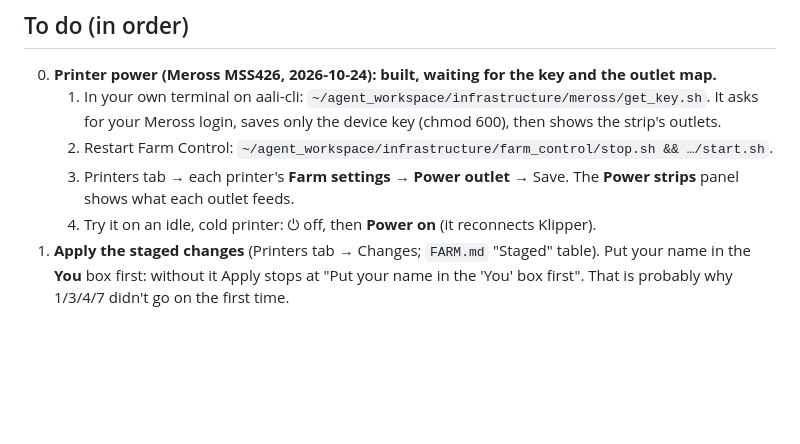
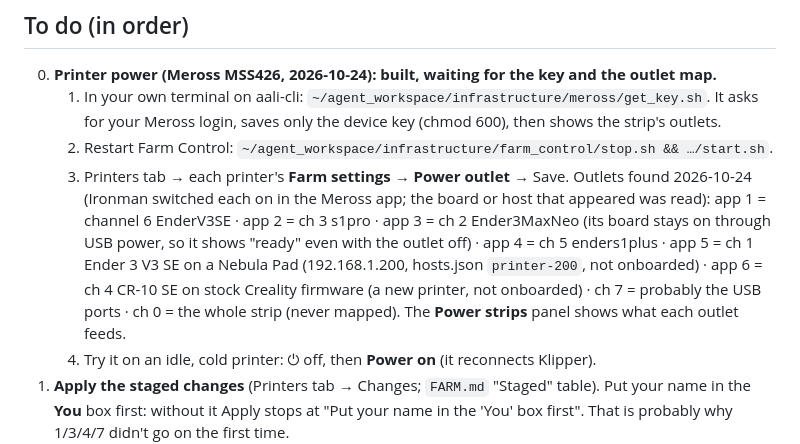
Before and after one commit to sropqras/3dp, a Markdown page: HANDOFF.md, the part around the change. GitHub-like rendering; blank space fills up the shorter version.

Commit message:
HANDOFF: Meross strip outlet map (app outlet -> channel -> printer), found 2026-10-24
Co-Authored-By: Claude Opus 5.5 <noreply@anthropic.com>

```diff
--- a/HANDOFF.md
+++ b/HANDOFF.md
@@ -58,7 +58,12 @@ The registry is `printers/registry.json`, edited from the Printers tab only.
    1. In your own terminal on aali-cli: `~/agent_workspace/infrastructure/meross/get_key.sh`. It asks for your Meross login,
       saves only the device key (chmod 600), then shows the strip's outlets.
    2. Restart Farm Control: `~/agent_workspace/infrastructure/farm_control/stop.sh && …/start.sh`.
-   3. Printers tab → each printer's **Farm settings** → **Power outlet** → Save. The **Power strips** panel shows what
+   3. Printers tab → each printer's **Farm settings** → **Power outlet** → Save.
+      Outlets found 2026-10-24 (Ironman switched each on in the Meross app; the board or host that appeared was read):
+      app 1 = channel 6 EnderV3SE · app 2 = ch 3 s1pro · app 3 = ch 2 Ender3MaxNeo (its board stays on through USB
+      power, so it shows "ready" even with the outlet off) · app 4 = ch 5 enders1plus · app 5 = ch 1 Ender 3 V3 SE on a
+      Nebula Pad (192.168.1.200, hosts.json `printer-200`, not onboarded) · app 6 = ch 4 CR-10 SE on stock Creality
+      firmware (a new printer, not onboarded) · ch 7 = probably the USB ports · ch 0 = the whole strip (never mapped). The **Power strips** panel shows what
       each outlet feeds.
    4. Try it on an idle, cold printer: ⏻ off, then **Power on** (it reconnects Klipper).
 1. **Apply the staged changes** (Printers tab → Changes; `FARM.md` "Staged" table). Put your name in the **You**
```
